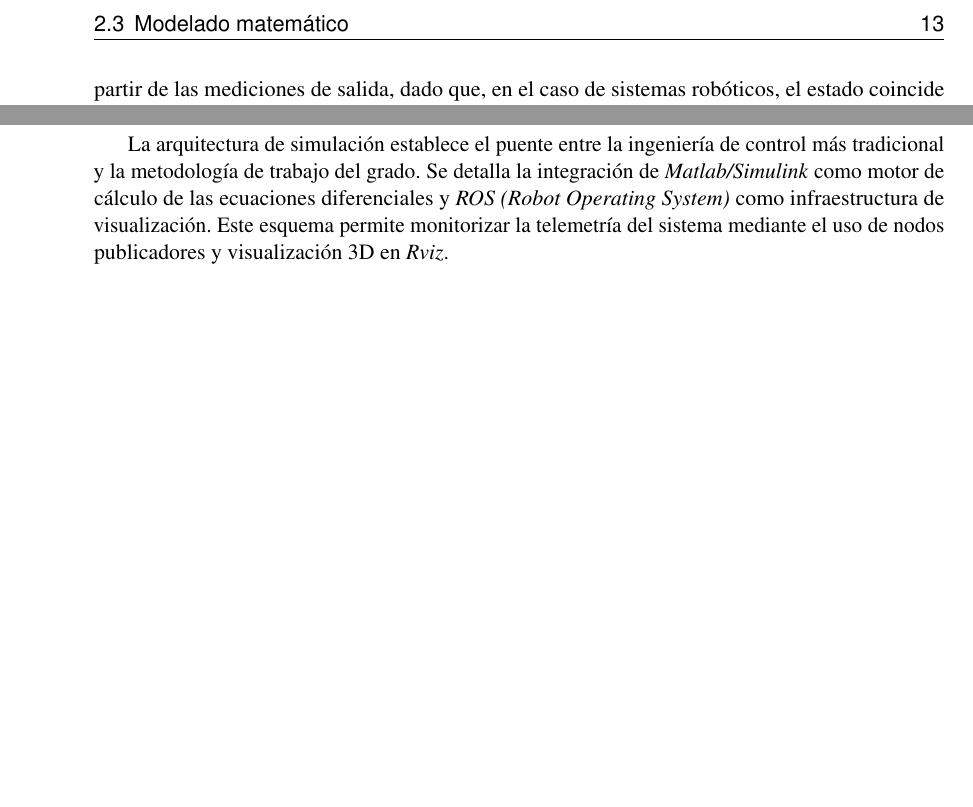
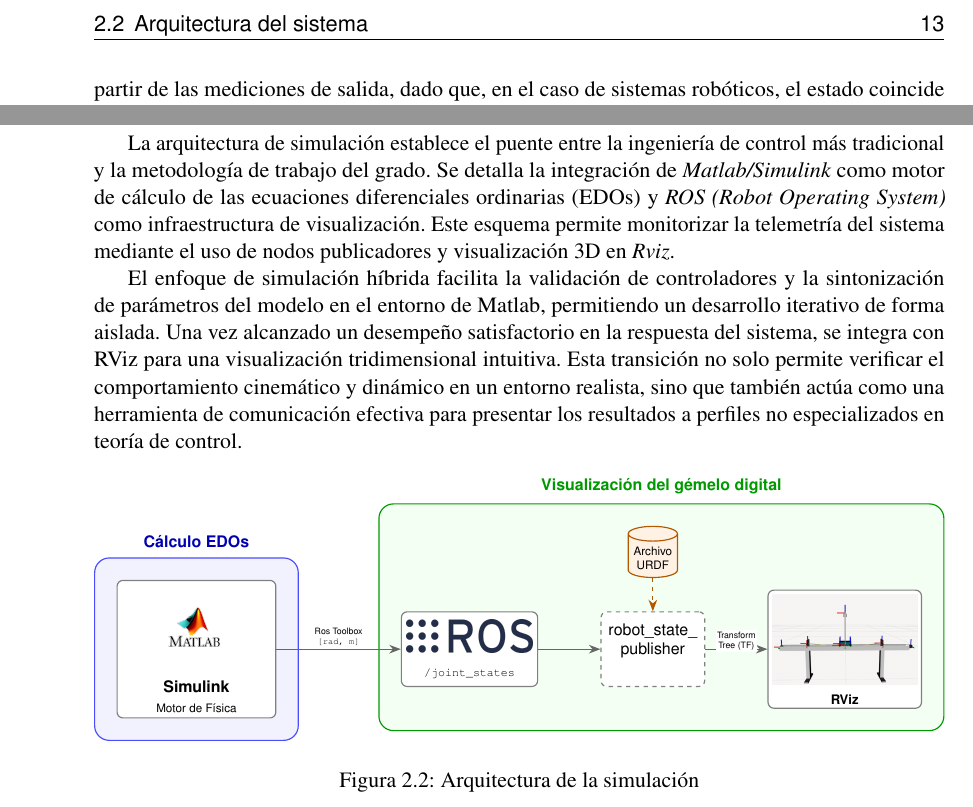
Before and after one commit to MPV247/TFG_Control_MiguelPorcar, a LaTeX book (memoria/main.tex, which reads memoria/Pictures/figuras/arquitectura_simulacion.tex): two parts of page 13 of 23, joined at a grey line, cut at the place of the change, the shorter picture padded with empty space. Compiled offline with pdfLaTeX.

Commit message:
Arquitectura de simulación

```diff
--- /dev/null
+++ b/memoria/Pictures/figuras/arquitectura_simulacion.tex
@@ -0,0 +1,66 @@
+\documentclass[tikz]{standalone}
+\usetikzlibrary{positioning, arrows.meta, calc, fit, backgrounds}
+\usetikzlibrary{shapes.geometric}
+
+\begin{document}
+
+	\begin{tikzpicture}[
+		node distance=1.2cm and 2cm,
+		% Estilos
+		bloque/.style={draw=black!50, fill=white, thick, rectangle, rounded corners, minimum height=1.8cm, minimum width=3cm, align=center, font=\sffamily},
+		archivo/.style={draw=orange!70!black, fill=orange!10, thick, cylinder, shape border rotate=90, minimum height=1.2cm, minimum width=1cm, aspect=0.3, align=center, font=\scriptsize\sffamily},
+		% Estilo especial para el visualizador con imagen
+		visualizador/.style={draw=black!50, fill=white, thick, rectangle, rounded corners, align=center, font=\sffamily, inner sep=0.1cm},
+		env_box/.style={draw, thick, rounded corners=10pt, inner sep=15pt, fill opacity=0.05},
+		flecha/.style={-{Stealth[scale=1.2]}, thick, draw=gray!80!black},
+		etiqueta/.style={align=center, font=\tiny\sffamily, fill=white, inner sep=1pt}
+		]
+
+		% --- ENTORNO MATLAB ---
+		\node[bloque] (matlab) {
+			\includegraphics[height=2cm, keepaspectratio]{Pictures/matlab_logo.png} \\[0.1cm]
+			\textbf{Simulink}\\
+			\scriptsize Motor de Física
+		};
+
+		% --- ECOSISTEMA ROS ---
+		\node[bloque, right=3cm of matlab] (ros) {
+			\includegraphics[height=0.8cm, keepaspectratio]{Pictures/Ros_logo.png} \\[0.1cm]
+			\scriptsize \texttt{/joint\_states}
+		};
+
+		% Nodo intermedio técnico: Robot State Publisher
+		\node[bloque, right=1.5cm of ros, minimum width=2.5cm, dashed] (rsp) {
+			robot\_state\_\\ publisher\\
+		};
+
+		% EL VISUALIZADOR CON TU IMAGEN
+		\node[visualizador, right=1.5cm of rsp] (rviz) {
+			\includegraphics[width=3.5cm]{Pictures/modelo_3D} \\
+			\footnotesize \textbf{RViz}
+		};
+
+		% Archivo URDF
+		\node[archivo, above=0.8cm of rsp] (urdf) {Archivo\\URDF};
+
+		% --- CAPAS DE FONDO ---
+		\begin{scope}[on background layer]
+			\node[env_box, draw=blue!70, fill=blue, fit=(matlab)] (caja_matlab) {};
+			\node[above=0.1cm of caja_matlab.north, font=\sffamily\bfseries\color{blue!70!black}] {Cálculo EDOs};
+
+			\node[env_box, draw=green!60!black, fill=green, fit=(ros) (rsp) (rviz) (urdf)] (caja_ros) {};
+			\node[above=0.1cm of caja_ros.north, font=\sffamily\bfseries\color{green!60!black}] {Visualización del gémelo digital};
+		\end{scope}
+
+		% --- CONEXIONES ---
+		\draw[flecha] (matlab.east) -- node[etiqueta, yshift=0.3cm] {Ros Toolbox\\ \texttt{[rad, m]}} (ros.west);
+
+		\draw[flecha] (ros.east) -- (rsp.west);
+
+		\draw[flecha] (rsp.east) -- node[etiqueta, yshift=0.2cm] {Transform\\Tree (TF)} (rviz.west);
+
+		\draw[flecha, dashed, draw=orange!70!black] (urdf.south) -- (rsp.north);
+
+	\end{tikzpicture}
+
+\end{document}
--- a/memoria/main.tex
+++ b/memoria/main.tex
@@ -57,8 +57,7 @@
 \usepackage{algorithm}
 \usepackage{algpseudocode}
 \floatname{algorithm}{Algoritmo}
-\usetikzlibrary{positioning, arrows, arrows.meta, shapes, shapes.geometric, calc}
-\usetikzlibrary{mindmap, trees, backgrounds}
+\usetikzlibrary{positioning, arrows, arrows.meta, shapes, shapes.geometric, calc, fit, backgrounds, mindmap, trees}
 %\usepackage[paperwidth=25cm,paperheight=22cm,left=1cm,top=1cm]{geometry}
 
 \usetikzlibrary{mindmap,trees,backgrounds}
@@ -284,7 +283,19 @@
 
 
 \subsection{A2. Arquitectura de la simulación}
-La arquitectura de simulación establece el puente entre la ingeniería de control más tradicional y la metodología de trabajo del grado. Se detalla la integración de \textit{Matlab/Simulink} como motor de cálculo de las ecuaciones diferenciales y \textit{ROS (Robot Operating System)} como infraestructura de visualización. Este esquema permite monitorizar la telemetría del sistema mediante el uso de nodos publicadores y visualización 3D en \textit{Rviz}.
+La arquitectura de simulación establece el puente entre la ingeniería de control más tradicional y la metodología de trabajo del grado. Se detalla la integración de \textit{Matlab/Simulink} como motor de cálculo de las ecuaciones diferenciales ordinarias (EDOs) y \textit{ROS (Robot Operating System)} como infraestructura de visualización. Este esquema permite monitorizar la telemetría del sistema mediante el uso de nodos publicadores y visualización 3D en \textit{Rviz}.
+
+El enfoque de simulación híbrida facilita la validación de controladores y la sintonización de parámetros del modelo en el entorno de Matlab, permitiendo un desarrollo iterativo de forma aislada. Una vez alcanzado un desempeño satisfactorio en la respuesta del sistema, se integra con RViz para una visualización tridimensional intuitiva. Esta transición no solo permite verificar el comportamiento cinemático y dinámico en un entorno realista, sino que también actúa como una herramienta de comunicación efectiva para presentar los resultados a perfiles no especializados en teoría de control.
+
+\begin{figure}[ht]
+	\centering
+	\resizebox{\textwidth}{!}{%
+		\input{Pictures/figuras/arquitectura_simulacion.tex}%
+	}
+	\caption{Arquitectura de la simulación}
+\end{figure}
+
+\FloatBarrier
 
 \subsection{A3. Arquitectura del sistema real}
 Finalmente, se describe la infraestructura física que compone el prototipo. Esta sección detalla la interconexión entre la unidad de procesamiento (DSP FC280049C), la etapa de potencia y los sensores de posición.
```
Also changed, not shown: memoria/Pictures/Ros_logo.png (added), memoria/Pictures/figuras/arquitectura_simulacion.pdf (added), memoria/Pictures/matlab_logo.png (added), memoria/Pictures/modelo_3D.png (added), memoria/main.pdf, 1 other file.
